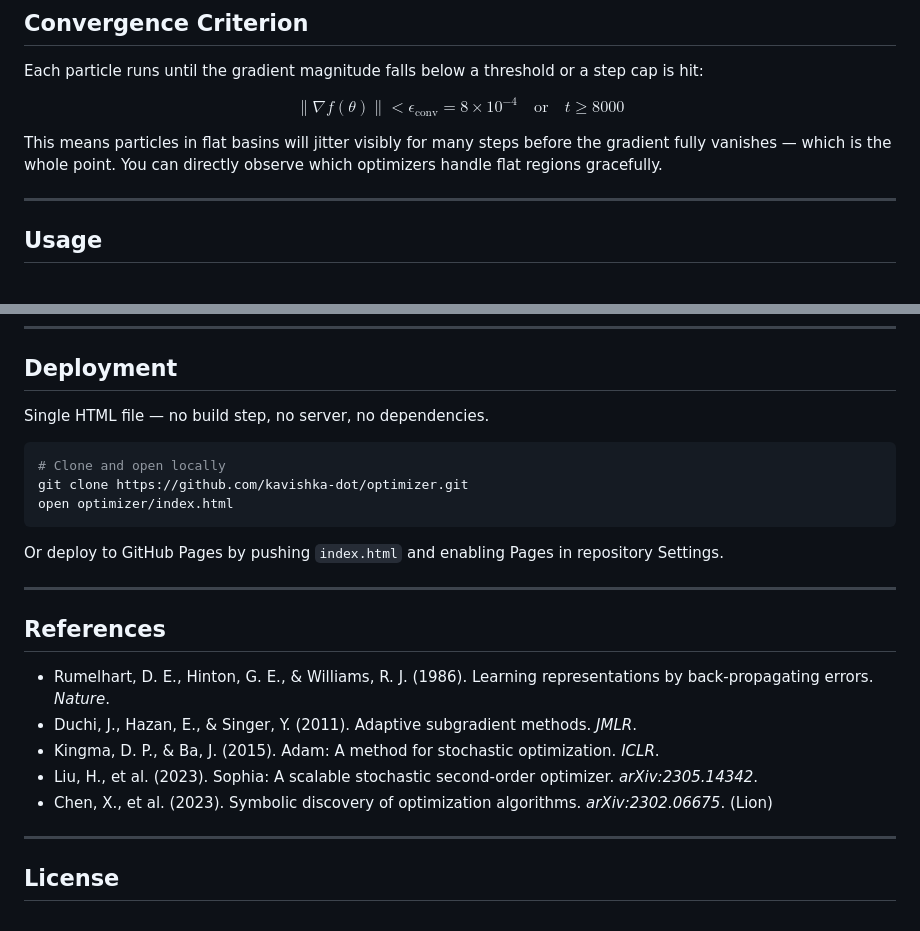
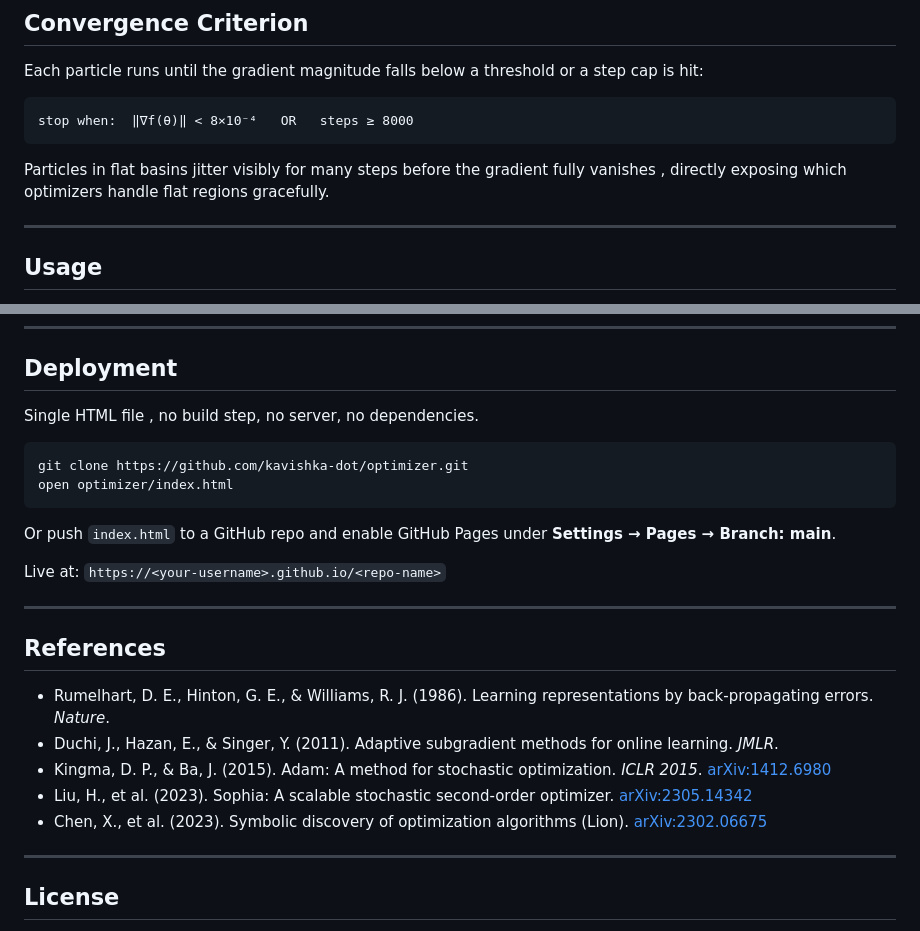
Before and after one commit to kavishka-dot/optimizers, a Markdown page: README.md, 2 parts joined by grey strips. Drawn GitHub-style.

````diff
--- a/README.md
+++ b/README.md
@@ -160,11 +173,11 @@ $$
 
 Each particle runs until the gradient magnitude falls below a threshold or a step cap is hit:
 
-$$
-\|\nabla f(\theta)\| < \epsilon_{\text{conv}} = 8 \times 10^{-4} \quad \text{or} \quad t \geq 8000
-$$
+```
+stop when:  ‖∇f(θ)‖ < 8×10⁻⁴   OR   steps ≥ 8000
+```
 
-This means particles in flat basins will jitter visibly for many steps before the gradient fully vanishes — which is the whole point. You can directly observe which optimizers handle flat regions gracefully.
+Particles in flat basins jitter visibly for many steps before the gradient fully vanishes , directly exposing which optimizers handle flat regions gracefully.
 
 ---
 
@@ -182,25 +195,26 @@ Each particle snapshots the hyperparameter values at spawn time, so mid-run edit
 
 ## Deployment
 
-Single HTML file — no build step, no server, no dependencies.
+Single HTML file , no build step, no server, no dependencies.
 
 ```bash
-# Clone and open locally
 git clone https://github.com/kavishka-dot/optimizer.git
 open optimizer/index.html
 ```
 
-Or deploy to GitHub Pages by pushing `index.html` and enabling Pages in repository Settings.
+Or push `index.html` to a GitHub repo and enable GitHub Pages under **Settings → Pages → Branch: main**.
+
+Live at: `https://<your-username>.github.io/<repo-name>`
 
 ---
 
 ## References
 
 - Rumelhart, D. E., Hinton, G. E., & Williams, R. J. (1986). Learning representations by back-propagating errors. *Nature*.
-- Duchi, J., Hazan, E., & Singer, Y. (2011). Adaptive subgradient methods. *JMLR*.
-- Kingma, D. P., & Ba, J. (2015). Adam: A method for stochastic optimization. *ICLR*.
-- Liu, H., et al. (2023). Sophia: A scalable stochastic second-order optimizer. *arXiv:2305.14342*.
-- Chen, X., et al. (2023). Symbolic discovery of optimization algorithms. *arXiv:2302.06675*. (Lion)
+- Duchi, J., Hazan, E., & Singer, Y. (2011). Adaptive subgradient methods for online learning. *JMLR*.
+- Kingma, D. P., & Ba, J. (2015). Adam: A method for stochastic optimization. *ICLR 2015*. [arXiv:1412.6980](https://arxiv.org/abs/1412.6980)
+- Liu, H., et al. (2023). Sophia: A scalable stochastic second-order optimizer. [arXiv:2305.14342](https://arxiv.org/abs/2305.14342)
+- Chen, X., et al. (2023). Symbolic discovery of optimization algorithms (Lion). [arXiv:2302.06675](https://arxiv.org/abs/2302.06675)
 
 ---
 
````
Also changed, not shown: other parts of README.md (+101 -88 lines).
